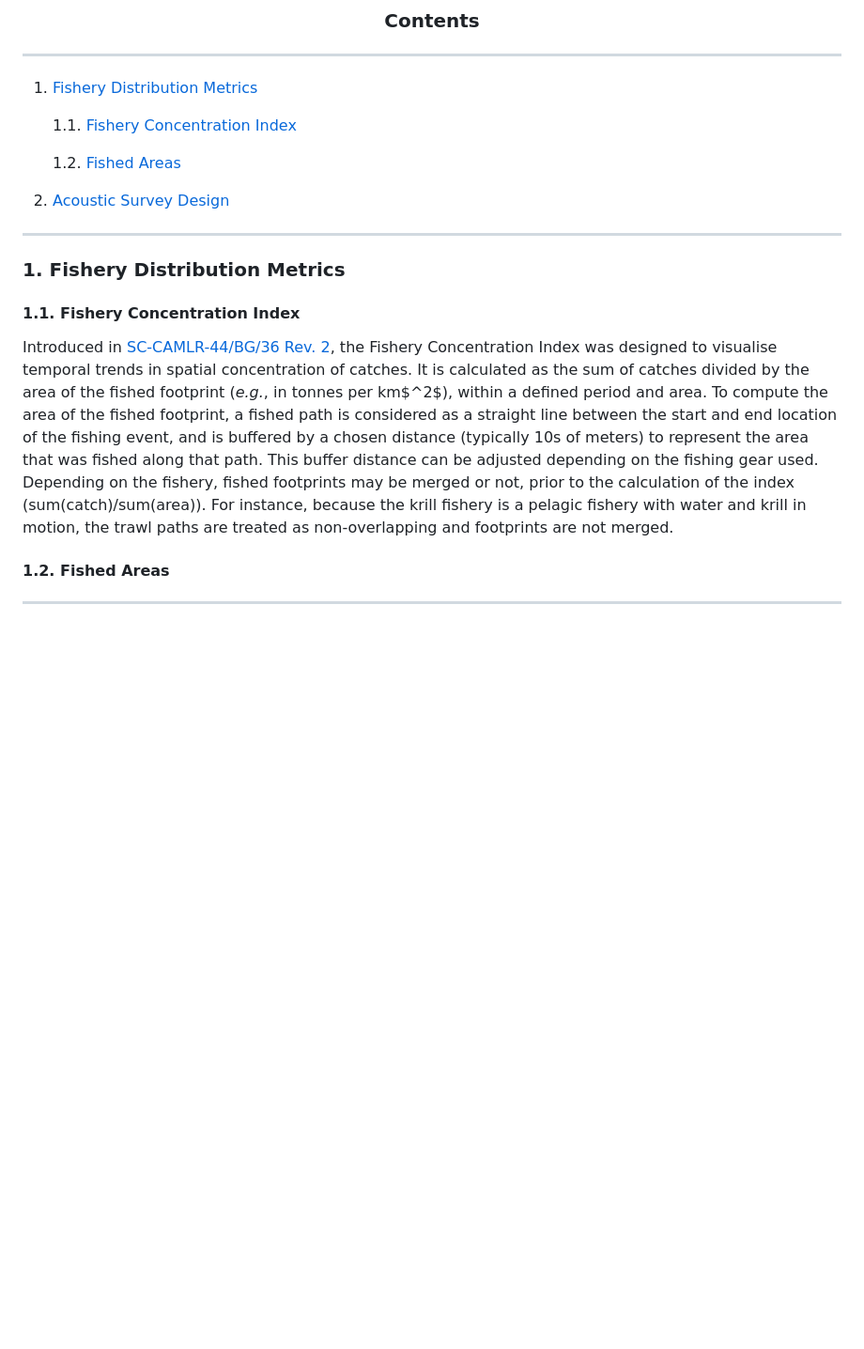
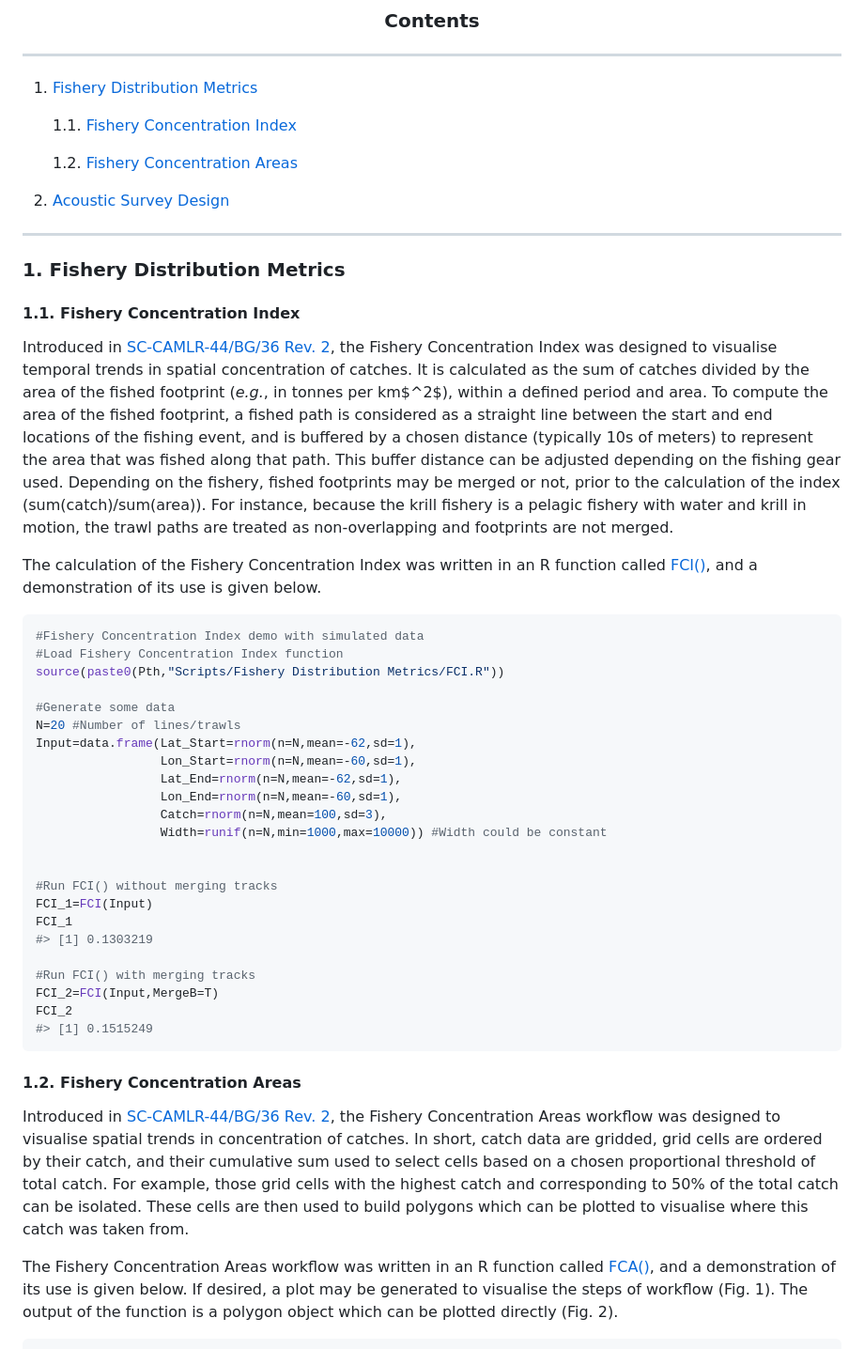
Before and after one commit to ccamlr/geospatial_operations, a Markdown page: Documentation/Tools.md, the part around one of its changes. Shown at 94% size. Drawn GitHub-style; blank space fills up the shorter version.

````diff
--- a/Documentation/Tools.md
+++ b/Documentation/Tools.md
@@ -28,7 +28,7 @@ non-GIS analytical tools that have been developed over the years.
 
     1.1. [Fishery Concentration Index](#11-fishery-concentration-index)
 
-    1.2. [Fished Areas](#12-fished-areas)
+    1.2. [Fishery Concentration Areas](#12-fishery-concentration-areas)
 
 2.  [Acoustic Survey Design](#2-acoustic-survey-design)
 
@@ -45,7 +45,7 @@ spatial concentration of catches. It is calculated as the sum of catches
 divided by the area of the fished footprint (*e.g.*, in tonnes per
 km$^2$), within a defined period and area. To compute the area of the
 fished footprint, a fished path is considered as a straight line between
-the start and end location of the fishing event, and is buffered by a
+the start and end locations of the fishing event, and is buffered by a
 chosen distance (typically 10s of meters) to represent the area that was
 fished along that path. This buffer distance can be adjusted depending
 on the fishing gear used. Depending on the fishery, fished footprints
@@ -54,4 +54,54 @@ may be merged or not, prior to the calculation of the index
 pelagic fishery with water and krill in motion, the trawl paths are
 treated as non-overlapping and footprints are not merged.
 
-#### 1.2. Fished Areas
+The calculation of the Fishery Concentration Index was written in an R
+function called
+[FCI()](https://github.com/ccamlr/geospatial_operations/blob/main/Scripts/Fishery%20Distribution%20Metrics/FCI.R),
+and a demonstration of its use is given below.
+
+``` r
+#Fishery Concentration Index demo with simulated data
+#Load Fishery Concentration Index function
+source(paste0(Pth,"Scripts/Fishery Distribution Metrics/FCI.R"))
+
+#Generate some data
+N=20 #Number of lines/trawls
+Input=data.frame(Lat_Start=rnorm(n=N,mean=-62,sd=1),
+                 Lon_Start=rnorm(n=N,mean=-60,sd=1),
+                 Lat_End=rnorm(n=N,mean=-62,sd=1),
+                 Lon_End=rnorm(n=N,mean=-60,sd=1),
+                 Catch=rnorm(n=N,mean=100,sd=3),
+                 Width=runif(n=N,min=1000,max=10000)) #Width could be constant
+
+
+#Run FCI() without merging tracks
+FCI_1=FCI(Input)
+FCI_1
+#> [1] 0.1303219
+
+#Run FCI() with merging tracks
+FCI_2=FCI(Input,MergeB=T)
+FCI_2
+#> [1] 0.1515249
+```
+
+#### 1.2. Fishery Concentration Areas
+
+Introduced in [SC-CAMLR-44/BG/36
+Rev. 2](https://meetings.ccamlr.org/en/sc-camlr-44/bg/36-rev-2), the
+Fishery Concentration Areas workflow was designed to visualise spatial
+trends in concentration of catches. In short, catch data are gridded,
+grid cells are ordered by their catch, and their cumulative sum used to
+select cells based on a chosen proportional threshold of total catch.
+For example, those grid cells with the highest catch and corresponding
+to 50% of the total catch can be isolated. These cells are then used to
+build polygons which can be plotted to visualise where this catch was
+taken from.
+
+The Fishery Concentration Areas workflow was written in an R function
+called
+[FCA()](https://github.com/ccamlr/geospatial_operations/blob/main/Scripts/Fishery%20Distribution%20Metrics/FCA.R),
+and a demonstration of its use is given below. If desired, a plot may be
+generated to visualise the steps of workflow (Fig. 1). The output of the
+function is a polygon object which can be plotted directly (Fig. 2).
+
````
Also changed, not shown: other parts of Documentation/Tools.md (+55 -0 lines), Figures/FA_Demo.png (deleted), Figures/FCA_Demo.png (added), Figures/FCA_Output.png (added), 5 other files.
